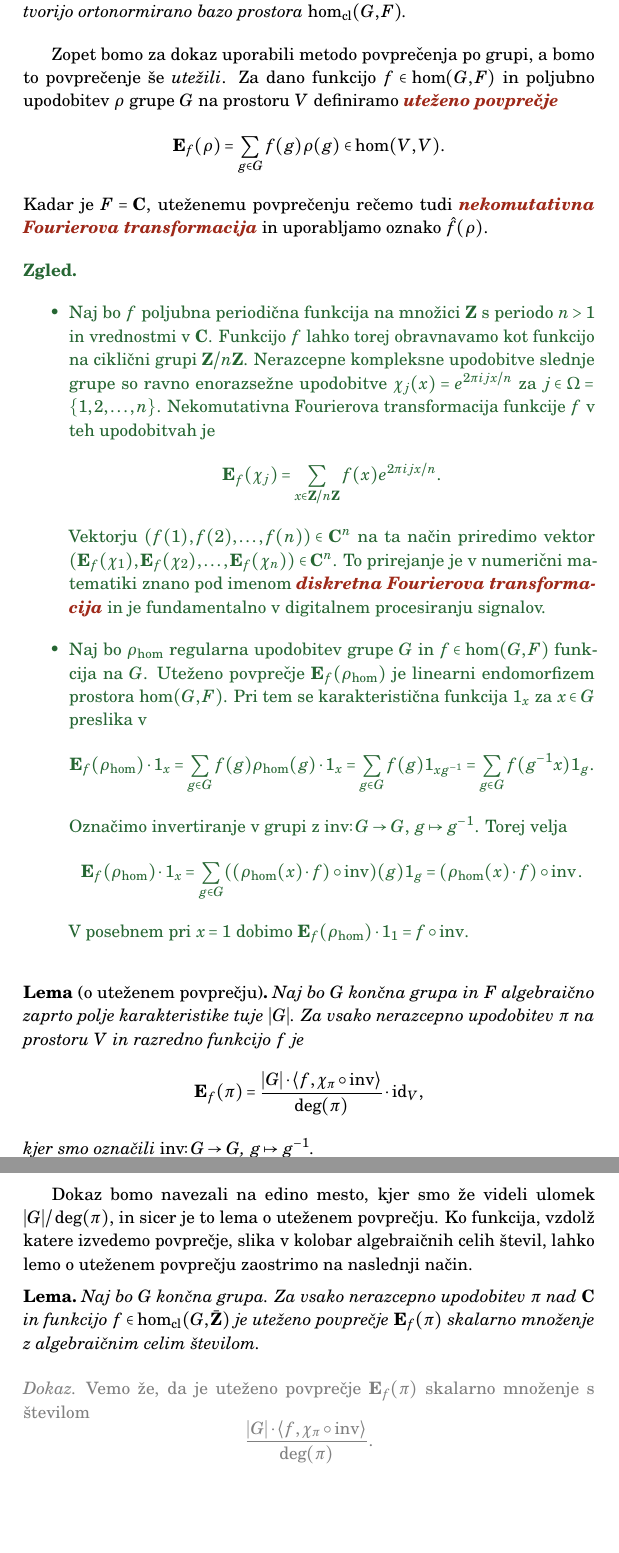
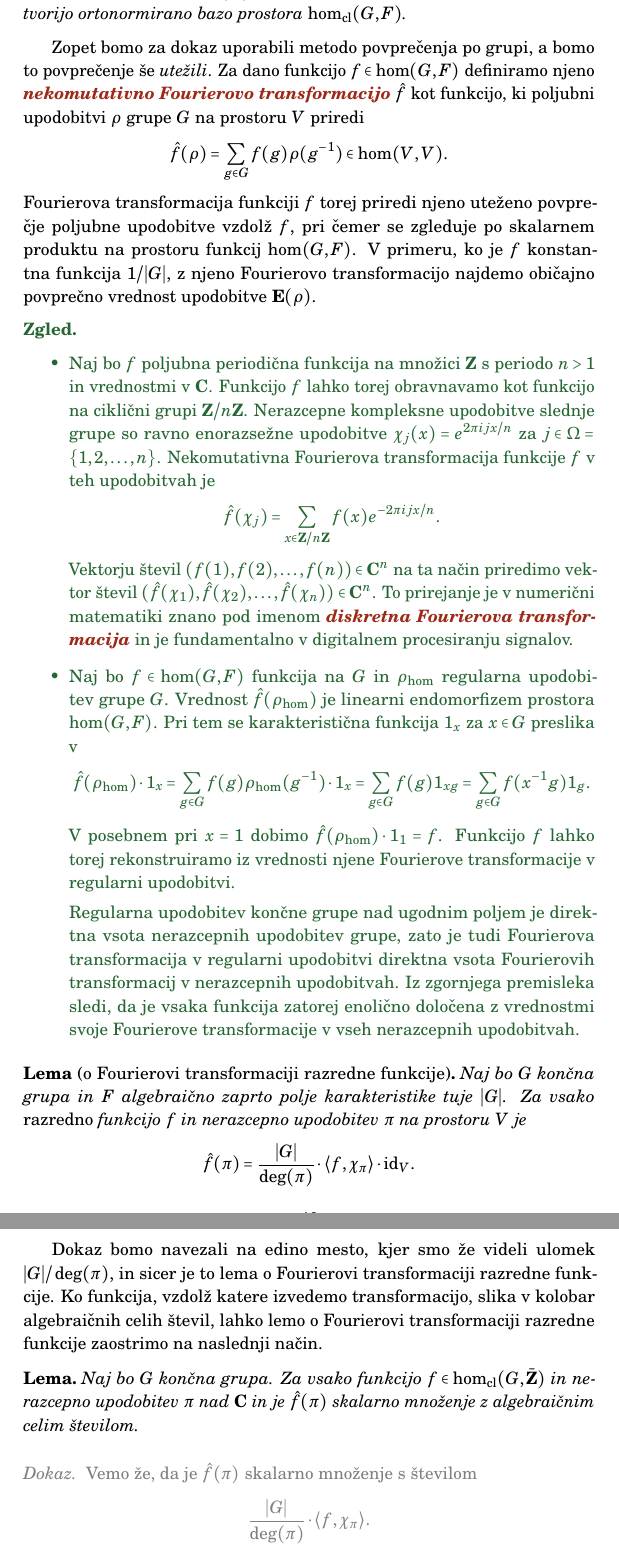
Before and after one commit to urbanjezernik/teorija-upodobitev, a LaTeX book (upodobitve.tex): two parts of pages 40 and 43 of 50, joined at a grey line, cut so that both start at the same text, the shorter picture padded with empty space. The pictures show the PDF file upodobitve.pdf that the author committed with the source.

Commit message:
Uteženo povprečje -> Fourierova transformacija

```diff
--- a/upodobitve.tex
+++ b/upodobitve.tex
@@ -1578,41 +1578,35 @@ Karakterji niso poljubne funkcije v $\hom(G,F)$, temveč vselej pripadajo prosto
     Naj bo $G$ grupa in $F$ algebraično zaprto polje karakteristike tuje $|G|$. Tedaj karakterji nerazcepnih upodobitev tvorijo ortonormirano bazo prostora $\hom_{\cl}(G,F)$.
 \end{izrek}
 
-Zopet bomo za dokaz uporabili metodo povprečenja po grupi, a bomo to povprečenje še \emph{utežili}. Za dano funkcijo $f \in \hom(G,F)$ in poljubno upodobitev $\rho$ grupe $G$ na prostoru $V$ definiramo {\definicija uteženo povprečje}
-\[
-    \EE_f(\rho) = \sum_{g \in G} f(g) \rho(g) \in \hom(V,V).
-\]
-Kadar je $F = \CC$, uteženemu povprečenju rečemo tudi {\definicija nekomutativna Fourierova transformacija} in uporabljamo oznako $\hat{f}(\rho)$.
+Zopet bomo za dokaz uporabili metodo povprečenja po grupi, a bomo to povprečenje še \emph{utežili}. Za dano funkcijo $f \in \hom(G,F)$ definiramo njeno {\definicija nekomutativno Fourierovo transformacijo} $\hat{f}$ kot funkcijo, ki poljubni upodobitvi $\rho$ grupe $G$ na prostoru $V$ priredi
+\[
+    \hat{f}(\rho) = \sum_{g \in G} f(g) \rho(g^{-1}) \in \hom(V,V).
+\]
+Fourierova transformacija funkciji $f$ torej priredi njeno uteženo povprečje poljubne upodobitve vzdolž $f$, pri čemer se zgleduje po skalarnem produktu na prostoru funkcij $\hom(G,F)$. V primeru, ko je $f$ konstantna funkcija $1/|G|$, z njeno Fourierovo transformacijo najdemo običajno povprečno vrednost upodobitve $\EE(\rho)$.
 
 \begin{zgled} \leavevmode
 \begin{itemize}
     \item Naj bo $f$ poljubna periodična funkcija na množici $\ZZ$ s periodo $n > 1$ in vrednostmi v $\CC$. Funkcijo $f$ lahko torej obravnavamo kot funkcijo na ciklični grupi $\ZZ/n\ZZ$. Nerazcepne kompleksne upodobitve slednje grupe so ravno enorazsežne upodobitve $\chi_j(x) = e^{2 \pi i j x / n}$ za $j \in \Omega = \{ 1, 2, \dots, n \}$. Nekomutativna Fourierova transformacija funkcije $f$ v teh upodobitvah je
     \[
-        \EE_f(\chi_j) = \sum_{x \in \ZZ/n\ZZ} f(x) e^{2 \pi i j x / n }.
-    \]
-    Vektorju $(f(1), f(2), \dots, f(n)) \in \CC^n$ na ta način priredimo vektor $(\EE_f(\chi_1), \EE_f(\chi_2), \dots, \EE_f(\chi_n)) \in \CC^n$. To prirejanje je v numerični matematiki znano pod imenom {\definicija diskretna Fourierova transformacija} in je fundamentalno v digitalnem procesiranju signalov.
-
-    \item Naj bo $\rho_{\hom}$ regularna upodobitev grupe $G$ in $f \in \hom(G,F)$ funkcija na $G$. Uteženo povprečje $\EE_f(\rho_{\hom})$ je linearni endomorfizem prostora $\hom(G,F)$. Pri tem se karakteristična funkcija $1_x$ za $x \in G$ preslika v
-\[
-    \EE_f(\rho_{\hom}) \cdot 1_x
-    = \sum_{g \in G} f(g) \rho_{\hom}(g) \cdot 1_x
-    = \sum_{g \in G} f(g) 1_{xg^{-1}}
-    = \sum_{g \in G} f(g^{-1}x) 1_{g}.
-\]
-Označimo invertiranje v grupi z $\inv \colon G \to G$, $g \mapsto g^{-1}$. Torej velja
-\[
-    \EE_f(\rho_{\hom}) \cdot 1_x
-     = \sum_{g \in G} ((\rho_{\hom}(x) \cdot f) \circ \inv)(g) 1_{g}
-     = (\rho_{\hom}(x) \cdot f) \circ \inv.
-\]
-V posebnem pri $x = 1$ dobimo $\EE_f(\rho_{\hom}) \cdot 1_1 = f \circ \inv$.
+        \hat{f}(\chi_j) = \sum_{x \in \ZZ/n\ZZ} f(x) e^{- 2 \pi i j x / n }.
+    \]
+    Vektorju števil $(f(1), f(2), \dots, f(n)) \in \CC^n$ na ta način priredimo vektor števil $(\hat{f}(\chi_1), \hat{f}(\chi_2), \dots, \hat{f}(\chi_n)) \in \CC^n$. To prirejanje je v numerični matematiki znano pod imenom {\definicija diskretna Fourierova transformacija} in je fundamentalno v digitalnem procesiranju signalov.
+
+    \item Naj bo $f \in \hom(G,F)$ funkcija na $G$ in $\rho_{\hom}$ regularna upodobitev grupe $G$. Vrednost $\hat{f}(\rho_{\hom})$ je linearni endomorfizem prostora $\hom(G,F)$. Pri tem se karakteristična funkcija $1_x$ za $x \in G$ preslika v
+\[
+    \hat{f}(\rho_{\hom}) \cdot 1_x
+    = \sum_{g \in G} f(g) \rho_{\hom}(g^{-1}) \cdot 1_x
+    = \sum_{g \in G} f(g) 1_{xg}
+    = \sum_{g \in G} f(x^{-1}g) 1_{g}.
+\]
+V posebnem pri $x = 1$ dobimo $\hat{f}(\rho_{\hom}) \cdot 1_1 = f$. Funkcijo $f$ lahko torej rekonstruiramo iz vrednosti njene Fourierove transformacije v regularni upodobitvi.
+
+Regularna upodobitev končne grupe nad ugodnim poljem je direktna vsota nerazcepnih upodobitev grupe, zato je tudi Fourierova transformacija v regularni upodobitvi direktna vsota Fourierovih transformacij v nerazcepnih upodobitvah. Iz zgornjega premisleka sledi, da je vsaka funkcija zatorej enolično določena z vrednostmi svoje Fourierove transformacije v vseh nerazcepnih upodobitvah.
 \end{itemize}
 \end{zgled}
 
-\begin{lema}[o uteženem povprečju]
-Naj bo $G$ končna grupa in $F$ algebraično zaprto polje karakteristike tuje $|G|$. Za vsako nerazcepno upodobitev $\pi$ na prostoru $V$ in razredno funkcijo $f$ je
-\[
-    \EE_f(\pi) =
-    \frac{|G| \cdot \langle f, \chi_{\pi} \circ \inv \rangle}{\deg(\pi)} \cdot {\textstyle \id_V},
-\]
-kjer smo označili $\inv \colon G \to G$, $g \mapsto g^{-1}$.
+\begin{lema}[o Fourierovi transformaciji razredne funkcije]
+Naj bo $G$ končna grupa in $F$ algebraično zaprto polje karakteristike tuje $|G|$. Za vsako \emph{razredno} funkcijo $f$ in nerazcepno upodobitev $\pi$ na prostoru $V$ je
+\[
+    \hat{f}(\pi) =
+    \frac{|G|}{\deg(\pi)} \cdot \langle f, \chi_{\pi} \rangle \cdot {\textstyle \id_V}.
@@ -1625,8 +1620,10 @@ Za vsak $h \in G$ velja
 \]
 Izpostavimo $\pi(h)$ in na grupi $G$ uporabimo avtomorfizem $g \mapsto h g h^{-1}$, pa lahko zadnjo vsoto zapišemo kot
 \[
-    \pi(h)  \sum_{g \in G} f(hgh^{-1}) \pi(g).
-\]
-Ker je $f$ razredna funkcija, je dobljeno ravno enako $\pi(h) \cdot \EE_f(\pi)$. Uteženo povprečje je torej v tem primeru spletična v $\hom_G(\pi, \pi)$. Po Schurovi lemi sklepamo, da je $\EE_f(\pi)$ skalarni večkratnik identitete, iz leme o uteženem povprečju pa je njegova sled enaka
-\[
-    \tr \left( \EE_f(\pi) \right) =  \sum_{g \in G} f(g) \chi_{\pi}(g) = |G| \cdot \langle f, \chi_{\pi} \circ \inv \rangle.
+    \pi(h)  \sum_{g \in G} f(hgh^{-1}) \pi(g^{-1}).
+\]
+Ker je $f$ razredna funkcija, je dobljeno ravno enako $\pi(h) \cdot \hat{f}(\pi)$. Vrednost Fourierove transformacije v $\pi$ je torej spletična v $\hom_G(\pi, \pi)$. Po Schurovi lemi sklepamo, da je $\hat{f}(\pi)$ skalarni večkratnik identitete. Njegova sled je enaka
+\[
+    \tr \left( \hat{f}(\pi) \right) =  \sum_{g \in G} f(g) \chi_{\pi}(g^{-1}) = |G| \cdot \langle f, \chi_{\pi} \rangle.
+\]
+Od tod izračunamo relevantni skalar kot $|G| \cdot \langle f, \chi_{\pi} \rangle/\deg(\pi)$.
@@ -1719,6 +1714,6 @@ S pomočjo te restriktivne lastnosti vrednosti karakterjev lahko izpeljemo pomem
 Stopnja vsake nerazcepne kompleksne upodobitve končne grupe deli moč grupe.
 \end{izrek}
 
-Dokaz bomo navezali na edino mesto, kjer smo že videli ulomek $|G|/\deg(\pi)$, in sicer je to lema o uteženem povprečju. Ko funkcija, vzdolž katere izvedemo povprečje, slika v kolobar algebraičnih celih števil, lahko lemo o uteženem povprečju zaostrimo na naslednji način.
+Dokaz bomo navezali na edino mesto, kjer smo že videli ulomek $|G|/\deg(\pi)$, in sicer je to lema o Fourierovi transformaciji razredne funkcije. Ko funkcija, vzdolž katere izvedemo transformacijo, slika v kolobar algebraičnih celih števil, lahko lemo o Fourierovi transformaciji razredne funkcije zaostrimo na naslednji način.
 
     \begin{lema}
@@ -1726,24 +1721,24 @@ Dokaz bomo navezali na edino mesto, kjer smo že videli ulomek $|G|/\deg(\pi)$,
     \end{lema}
     \begin{dokaz}
-    Vemo že, da je uteženo povprečje $\EE_f(\pi)$ skalarno množenje s številom
-    \[
-        \frac{|G| \cdot \langle f, \chi_{\pi} \circ \inv \rangle}{\deg(\pi)}.
+    Vemo že, da je $\hat{f}(\pi)$ skalarno množenje s številom
+    \[
+        \frac{|G|}{\deg(\pi)} \cdot \langle f, \chi_{\pi} \rangle.
     \]
     Preveriti moramo torej, da je to algebraično celo število. Funkcijo $f$ lahko razvijemo kot vsoto karakterističnih funkcij konjugiranostnih razredov s koeficienti v $\bar{\ZZ}$. Ker $\bar{\ZZ}$ tvori kolobar, bo torej trditev dovolj preveriti za primer, ko je $f = 1_{\conclass}$ za nek konjugiranostni razred $\conclass$ v $G$.
 
-    Vse narazcepne upodobitve lahko obravnavamo v enem zamahu, in sicer tako, da opazujemo regularno upodobitev in pripadajoče uteženo povprečje $\EE_{1_{\conclass}}(\rho_{\hom})$. Na vsaki od podupodobitev, ki je izomorfna $\pi$, to uteženo povprečje deluje kot $\EE_{1_{\conclass}}(\pi)$, torej kot skalarno množenje z gornjim številom. To število je zato lastna vrednost preslikave $\EE_{1_{\conclass}}(\rho_{\hom})$.
-
-    Vemo že, da $\EE_{1_{\conclass}}(\rho_{\hom})$ deluje na naravni bazi iz karakterističnih funkcij $1_x$ za $x \in G$ kot
-    \[
-        \EE_{1_{\conclass}}(\rho_{\hom}) \cdot 1_x = (\rho_{\hom}(x) \cdot 1_{\conclass}) \circ \inv \in \hom(G, \{ 0, 1 \}).
-    \]
-    V tej bazi ima torej $\EE_{1_{\conclass}}(\rho_{\hom})$ matriko s koeficienti v množici $\{ 0, 1 \}$. Karakteristični polinom te matrike ima zato celoštevilske koeficiente, torej so lastne vrednosti preslikave $\EE_{1_{\conclass}}(\rho_{\hom})$ algebraična cela števila.
+    Vse narazcepne upodobitve lahko obravnavamo v enem zamahu, in sicer tako, da opazujemo regularno upodobitev in s tem linearno preslikavo $\widehat{1_{\conclass}}(\rho_{\hom})$. Na vsaki od podupodobitev, ki je izomorfna $\pi$, ta preslikava deluje kot $\widehat{1_{\conclass}}(\pi)$, torej kot skalarno množenje z gornjim številom. To število je zato lastna vrednost preslikave $\widehat{1_{\conclass}}(\rho_{\hom})$.
+
+    Vemo že, da $\widehat{1_{\conclass}}(\rho_{\hom})$ deluje na naravni bazi iz karakterističnih funkcij $1_x$ za $x \in G$ kot
+    \[
+        \widehat{1_{\conclass}}(\rho_{\hom}) \cdot 1_x = \sum_{g \in G} 1_{\conclass}(x^{-1} g) 1_g \in \hom(G, \{ 0, 1 \}).
+    \]
+    V tej bazi ima torej $\widehat{1_{\conclass}}(\rho_{\hom})$ matriko s koeficienti v množici $\{ 0, 1 \}$. Karakteristični polinom te matrike ima zato celoštevilske koeficiente, torej so lastne vrednosti preslikave $\widehat{1_{\conclass}}(\rho_{\hom})$ algebraična cela števila.
     \end{dokaz}
 
     \begin{dokaz}[Dokaz izreka o stopnjah upodobitev]
-    Naj bo $\pi \in \Irr(G)$. Uporabimo lemo s funkcijo $f = \chi_{\pi} \circ \inv$ in zaključimo
-    \[
-        \frac{|G| \cdot \langle \chi_{\pi}, \chi_{\pi} \rangle}{\deg(\pi)} = \frac{|G|}{\deg(\pi)} \in \bar{\ZZ} \cap \QQ = \ZZ.
+    Naj bo $\pi \in \Irr(G)$. Uporabimo lemo s funkcijo $f = \chi_{\pi}$ in zaključimo
+    \[
+        \frac{|G|}{\deg(\pi)} \cdot \langle \chi_{\pi}, \chi_{\pi} \rangle = \frac{|G|}{\deg(\pi)} \in \bar{\ZZ} \cap \QQ = \ZZ.
     \]
     \end{dokaz}
 
@@ -1780,34 +1775,35 @@ Vemo že, da imamo natanko dve enorazsežni upodobitvi, in sicer $\11$ in $\sgn$
 \[
     ||\chi_{\pi}||^2 = \frac{1}{4!} \left(  \right)
 \]
+\todo{}
 \end{zgled}
 
 Dekompozicijo regularne upodobitve smo dobili iz matričnih koeficientov nerazcepnih upodobitev, torej gre za nekakšno \emph{notranjo} dekompozicijo. Obstaja pa tudi \emph{zunanja} dekompozicija, pri kateri iz upodobitve same s pomočjo ustreznih projekcijskih spletičen najdemo izotipične komponente upodobitve. Za te seveda najprej potrebujemo vse nerazcepne karakterje.
 
-Take projekcije ni težko najti za $\11$-izotipično komponento. Naj bo $G$ končna grupa z upodobitvijo $\rho$ na prostoru $V$ nad ugodnim poljem. Povprečna vrednost upodobitve $\EE(\rho)$ je projekcijska spletična v $\hom_G(V,V)$ na podprostor fiksnih vektorjev $V^G$, se pravi na $\11$-izotipično komponento v $V$. Za splošnejše izotipične komponente uporabimo utežena povprečja.
+Take projekcije ni težko najti za $\11$-izotipično komponento. Naj bo $G$ končna grupa z upodobitvijo $\rho$ na prostoru $V$ nad ugodnim poljem. Povprečna vrednost upodobitve $\EE(\rho)$ je projekcijska spletična v $\hom_G(V,V)$ na podprostor fiksnih vektorjev $V^G$, se pravi na $\11$-izotipično komponento v $V$. Za splošnejše izotipične komponente uporabimo utežena povprečja, se pravi Fourierovo transformacijo.
 
 \begin{trditev}
 Naj bo $G$ končna grupa in $F$ algebraično zaprto polje karakteristike tuje $|G|$. Za vsako končnorazsežno upodobitev $\rho$ in nerazcepno upodobitev $\pi$ je
 \[
-    \frac{\deg(\pi)}{|G|} \cdot \EE_{\chi_{\pi} \circ \inv}(\rho)
+    \frac{\deg(\pi)}{|G|} \cdot \widehat{\chi_{\pi}}(\rho)
 \]
 projektor na $\pi$-izotipično komponento v $\rho$.
 \end{trditev}
 \begin{dokaz}
-Iz leme o uteženem povprečju izpeljemo, da za vsaki nerazcepni upodobitvi $\pi_1$, $\pi_2$ na prostorih $V_1$, $V_2$ velja
-\[
-    \frac{\deg(\pi_1)}{|G|} \cdot \EE_{\chi_{\pi_1} \circ \inv}(\pi_2) = \begin{cases}
+Iz leme o Fourierovi transformaciji razredne funkcije izpeljemo, da za vsaki nerazcepni upodobitvi $\pi_1$, $\pi_2$ na prostorih $V_1$, $V_2$ velja
+\[
+    \frac{\deg(\pi_1)}{|G|} \cdot \widehat{\chi_{\pi_1}}(\pi_2) = \begin{cases}
         {\textstyle \id_{V_2}} & \pi_1 \cong \pi_2, \\
         0 & \text{sicer.}
     \end{cases}
 \]
-Ko upodobitev $\rho$ razstavimo na direktno vsoto nerazcepnih podupodobitev, je linearni endomorfizem $\deg(\pi)/|G| \cdot \EE_{\chi_{\pi} \circ \inv}(\rho)$ torej ničeln na podupodobitvah, ki niso izomorfne $\pi$, in identiteta na podupodobitvah, ki so izomorfne $\pi$. Ta endomorfizem je torej projektor na direktno vsoto podupodobitev, ki so izomorfne $\pi$, torej ravno na $\pi$-izotipično komponento.
-\end{dokaz}
-
-\begin{zgled}
-Naj bo $\rho_{\hom}$ regularna upodobitev grupe $G$. Vemo že, da za vsako funkcijo $f \in \hom(G,F)$ velja $\EE_f(\rho_{\hom}) \cdot 1_1 = f \circ \inv$. Torej je projekcija funkcije $1_1$ na $\pi$-izotipično komponento enaka
-\[
-    \frac{\deg(\pi)}{|G|} \cdot \EE_{\chi_{\pi} \circ \inv}(\rho_{\hom}) \cdot 1_1 =
+Ko upodobitev $\rho$ razstavimo na direktno vsoto nerazcepnih podupodobitev, je linearni endomorfizem $\deg(\pi)/|G| \cdot \widehat{\chi_{\pi}}(\rho)$ torej ničeln na podupodobitvah, ki niso izomorfne $\pi$, in identiteta na podupodobitvah, ki so izomorfne $\pi$. Ta endomorfizem je torej projektor na direktno vsoto podupodobitev, ki so izomorfne $\pi$, torej ravno na $\pi$-izotipično komponento.
+\end{dokaz}
+
+\begin{zgled}
+Naj bo $\rho_{\hom}$ regularna upodobitev grupe $G$. Vemo že, da za vsako funkcijo $f \in \hom(G,F)$ velja $\hat{f}(\rho_{\hom}) \cdot 1_1 = f$. Torej je projekcija funkcije $1_1$ na $\pi$-izotipično komponento enaka
+\[
+    \frac{\deg(\pi)}{|G|} \cdot \widehat{\chi_{\pi}}(\rho_{\hom}) \cdot 1_1 =
     \frac{\deg(\pi)}{|G|} \cdot \chi_{\pi}.
 \]
 S tem dobimo razvoj
@@ -1843,7 +1839,3 @@ To prirejanje \emph{ni} injektivno. \todo{}
 
 Tretji princip harmonične analize je, da z novim zapisom uporabimo Fourierovo transformacijo, ki jo karseda dokončno izračunamo.
 
-Naj bosta $f_1, f_2 \in \hom(G,F)$ funkciji in $\rho$ upodobitev grupe $G$. Kompozicija uteženih povprečij $\EE_{f_1}(\rho) \cdot \EE_{f_2}(\rho)$ je enaka
-\[
-    \sum_{g_1, g_2 \in G} f_1(g_1) f_2(g_2) \rho(g_1 g_2) =
-    \sum_{g \in G} \left( \sum_{g_1, g_2 \in G \colon g_1 g_2 = g} f_1(g_1) f_2(g_2) \right) \rho(g).
@@ -1853,0 +1844,2 @@ Naj bosta $f_1, f_2 \in \hom(G,F)$ funkciji in $\rho$ upodobitev grupe $G$. Komp
+    \sum_{g_1, g_2 \in G} f_1(g_1) f_2(g_2) \rho(g_1^{-1} g_2^{-1}) =
+    \sum_{g \in G} \left( \sum_{g_1, g_2 \in G \colon g_2 g_1 = g} f_2(g_2) f_1(g_1)  \right) \rho(g^{-1}).
```
Also changed, not shown: upodobitve.pdf, upodobitve.tex (39 more changed lines), 1 other file.
